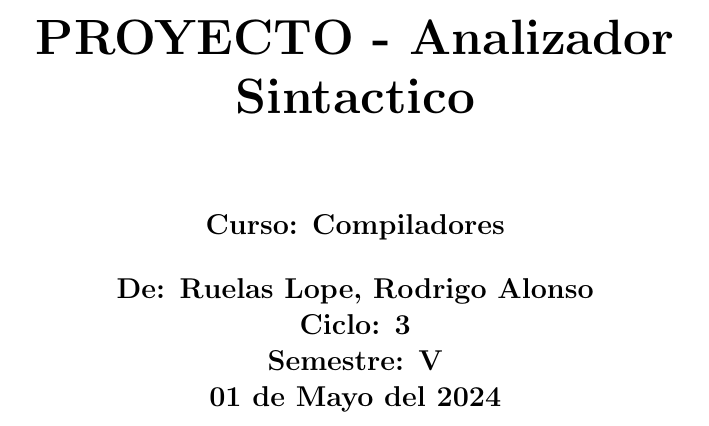
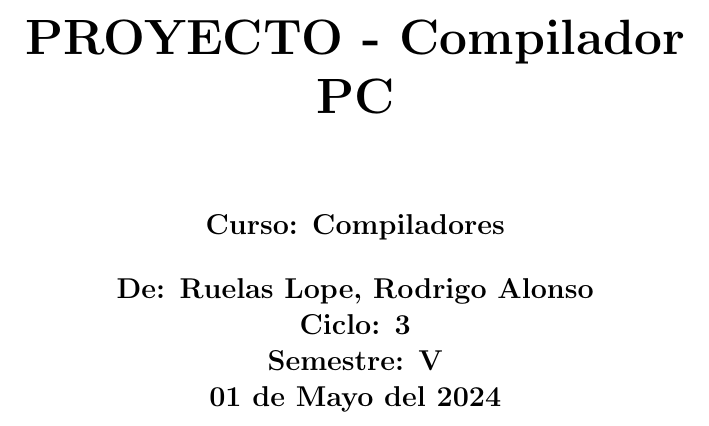
Before and after one commit to RodrigoRuelas/CompiladorPC, a LaTeX document (InformeLatex/Informe.tex): part of page 1 of 39, cut so that both start at the same text. Compiled offline with pdfLaTeX.

Commit message:
Informe.tex

```diff
--- a/InformeLatex/Informe.tex
+++ b/InformeLatex/Informe.tex
@@ -13,7 +13,7 @@
     \label{fig:ejemplo}
     \end{figure}
 
-    {\Huge\bfseries PROYECTO - Analizador Sintactico \par}
+    {\Huge\bfseries PROYECTO - Compilador PC \par}
     \vspace{1.5cm}
 
     {\Large\bfseries Curso: Compiladores \par}
```
